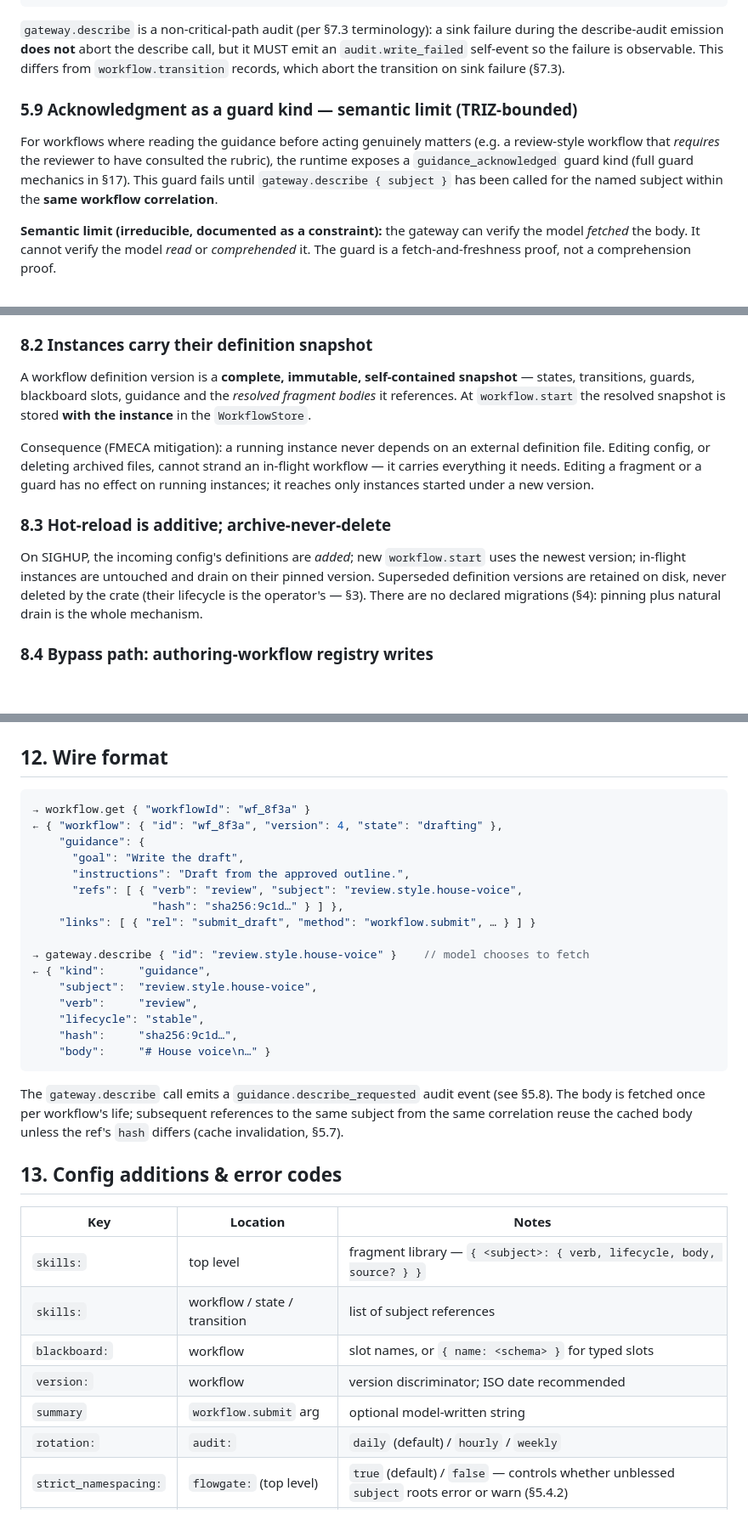
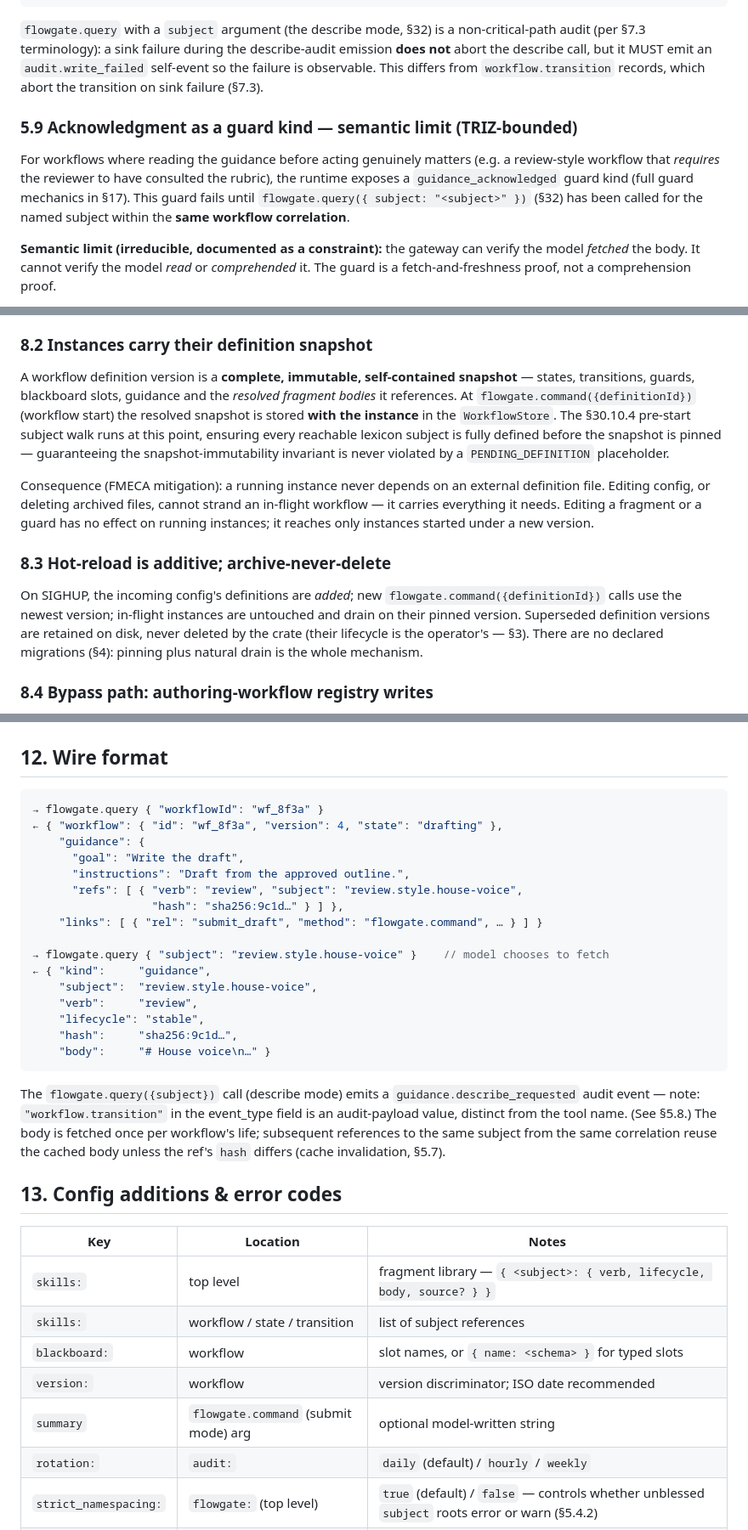
Before and after one commit to matt-cochran/mcp-flowgate, a Markdown page: SPEC.md, 3 parts joined by grey strips. Shown at 85% size. Rendered like a GitHub page; blank space fills up the shorter version.

````diff
--- a/SPEC.md
+++ b/SPEC.md
@@ -343,19 +344,20 @@ the model fetched, *when*, and under *which* correlation:
   "timestamp":    "2026-05-24T14:03:11Z" }
 ```
 
-`gateway.describe` is a non-critical-path audit (per §7.3 terminology): a
-sink failure during the describe-audit emission **does not** abort the
-describe call, but it MUST emit an `audit.write_failed` self-event so the
-failure is observable. This differs from `workflow.transition` records, which
-abort the transition on sink failure (§7.3).
+`flowgate.query` with a `subject` argument (the describe mode, §32) is a
+non-critical-path audit (per §7.3 terminology): a sink failure during the
+describe-audit emission **does not** abort the describe call, but it MUST emit
+an `audit.write_failed` self-event so the failure is observable. This differs
+from `workflow.transition` records, which abort the transition on sink failure (§7.3).
 
 ### 5.9 Acknowledgment as a guard kind — semantic limit (TRIZ-bounded)
 
 For workflows where reading the guidance before acting genuinely matters
 (e.g. a review-style workflow that *requires* the reviewer to have consulted
 the rubric), the runtime exposes a `guidance_acknowledged` guard kind (full
-guard mechanics in §17). This guard fails until `gateway.describe { subject }`
-has been called for the named subject within the **same workflow correlation**.
+guard mechanics in §17). This guard fails until
+`flowgate.query({ subject: "<subject>" })` (§32) has been called for the named
+subject within the **same workflow correlation**.
 
 **Semantic limit (irreducible, documented as a constraint):** the gateway can
 verify the model *fetched* the body. It cannot verify the model *read* or
@@ -495,8 +497,12 @@ without `version:` gets a default and behaves as today.
 
 A workflow definition version is a **complete, immutable, self-contained
 snapshot** — states, transitions, guards, blackboard slots, guidance and the
-*resolved fragment bodies* it references. At `workflow.start` the resolved
-snapshot is stored **with the instance** in the `WorkflowStore`.
+*resolved fragment bodies* it references. At `flowgate.command({definitionId})`
+(workflow start) the resolved snapshot is stored **with the instance** in the
+`WorkflowStore`. The §30.10.4 pre-start subject walk runs at this point,
+ensuring every reachable lexicon subject is fully defined before the snapshot
+is pinned — guaranteeing the snapshot-immutability invariant is never
+violated by a `PENDING_DEFINITION` placeholder.
 
 Consequence (FMECA mitigation): a running instance never depends on an external
 definition file. Editing config, or deleting archived files, cannot strand an
@@ -506,9 +512,9 @@ under a new version.
 
 ### 8.3 Hot-reload is additive; archive-never-delete
 
-On SIGHUP, the incoming config's definitions are *added*; new `workflow.start`
-uses the newest version; in-flight instances are untouched and drain on their
-pinned version. Superseded definition versions are retained on disk, never
+On SIGHUP, the incoming config's definitions are *added*; new
+`flowgate.command({definitionId})` calls use the newest version; in-flight
+instances are untouched and drain on their pinned version. Superseded definition versions are retained on disk, never
 deleted by the crate (their lifecycle is the operator's — §3). There are no
 declared migrations (§4): pinning plus natural drain is the whole mechanism.
 
@@ -600,16 +606,16 @@ The request schemas (tool argument shapes) remain Rust-first in
 ## 12. Wire format
 
 ```jsonc
-→ workflow.get { "workflowId": "wf_8f3a" }
+→ flowgate.query { "workflowId": "wf_8f3a" }
 ← { "workflow": { "id": "wf_8f3a", "version": 4, "state": "drafting" },
     "guidance": {
       "goal": "Write the draft",
       "instructions": "Draft from the approved outline.",
       "refs": [ { "verb": "review", "subject": "review.style.house-voice",
                   "hash": "sha256:9c1d…" } ] },
-    "links": [ { "rel": "submit_draft", "method": "workflow.submit", … } ] }
-
-→ gateway.describe { "id": "review.style.house-voice" }    // model chooses to fetch
+    "links": [ { "rel": "submit_draft", "method": "flowgate.command", … } ] }
+
+→ flowgate.query { "subject": "review.style.house-voice" }    // model chooses to fetch
 ← { "kind":     "guidance",
     "subject":  "review.style.house-voice",
     "verb":     "review",
@@ -618,8 +624,10 @@ The request schemas (tool argument shapes) remain Rust-first in
     "body":     "# House voice\n…" }
 ```
 
-The `gateway.describe` call emits a `guidance.describe_requested` audit event
-(see §5.8). The body is fetched once per workflow's life; subsequent
+The `flowgate.query({subject})` call (describe mode) emits a
+`guidance.describe_requested` audit event — note: `"workflow.transition"` in
+the event_type field is an audit-payload value, distinct from the tool name.
+(See §5.8.) The body is fetched once per workflow's life; subsequent
 references to the same subject from the same correlation reuse the cached body
 unless the ref's `hash` differs (cache invalidation, §5.7).
 
@@ -631,7 +639,7 @@ unless the ref's `hash` differs (cache invalidation, §5.7).
 | `skills:` | workflow / state / transition | list of subject references |
 | `blackboard:` | workflow | slot names, or `{ name: <schema> }` for typed slots |
 | `version:` | workflow | version discriminator; ISO date recommended |
-| `summary` | `workflow.submit` arg | optional model-written string |
+| `summary` | `flowgate.command` (submit mode) arg | optional model-written string |
 | `rotation:` | `audit:` | `daily` (default) / `hourly` / `weekly` |
 | `strict_namespacing:` | `flowgate:` (top level) | `true` (default) / `false` — controls whether unblessed `subject` roots error or warn (§5.4.2) |
 | `delegate:` | workflow state | optional non-empty string — agent-config name for sub-agent delegation. Pass-through only — see §21 |
````
Also changed, not shown: other parts of SPEC.md (+83 -63 lines).
